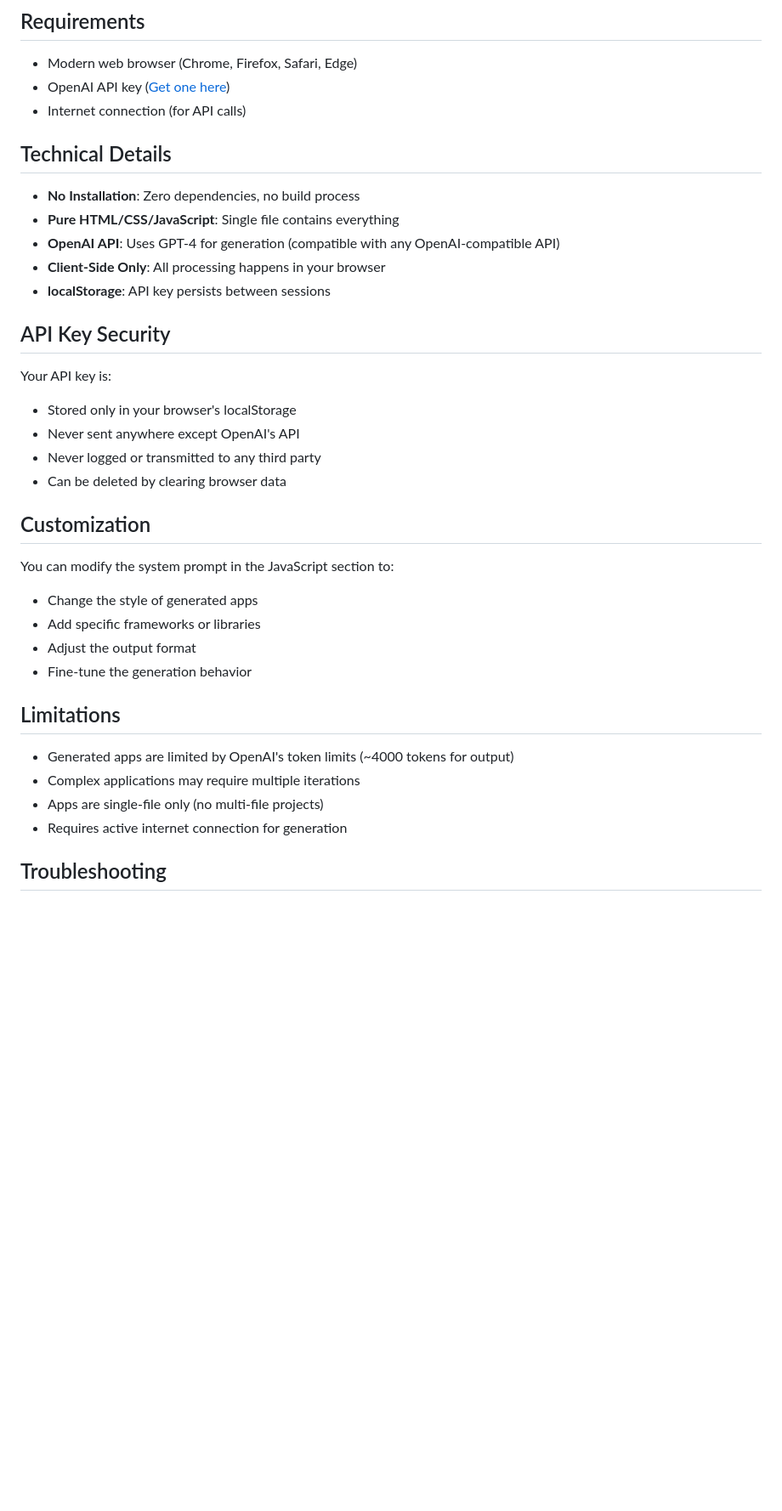
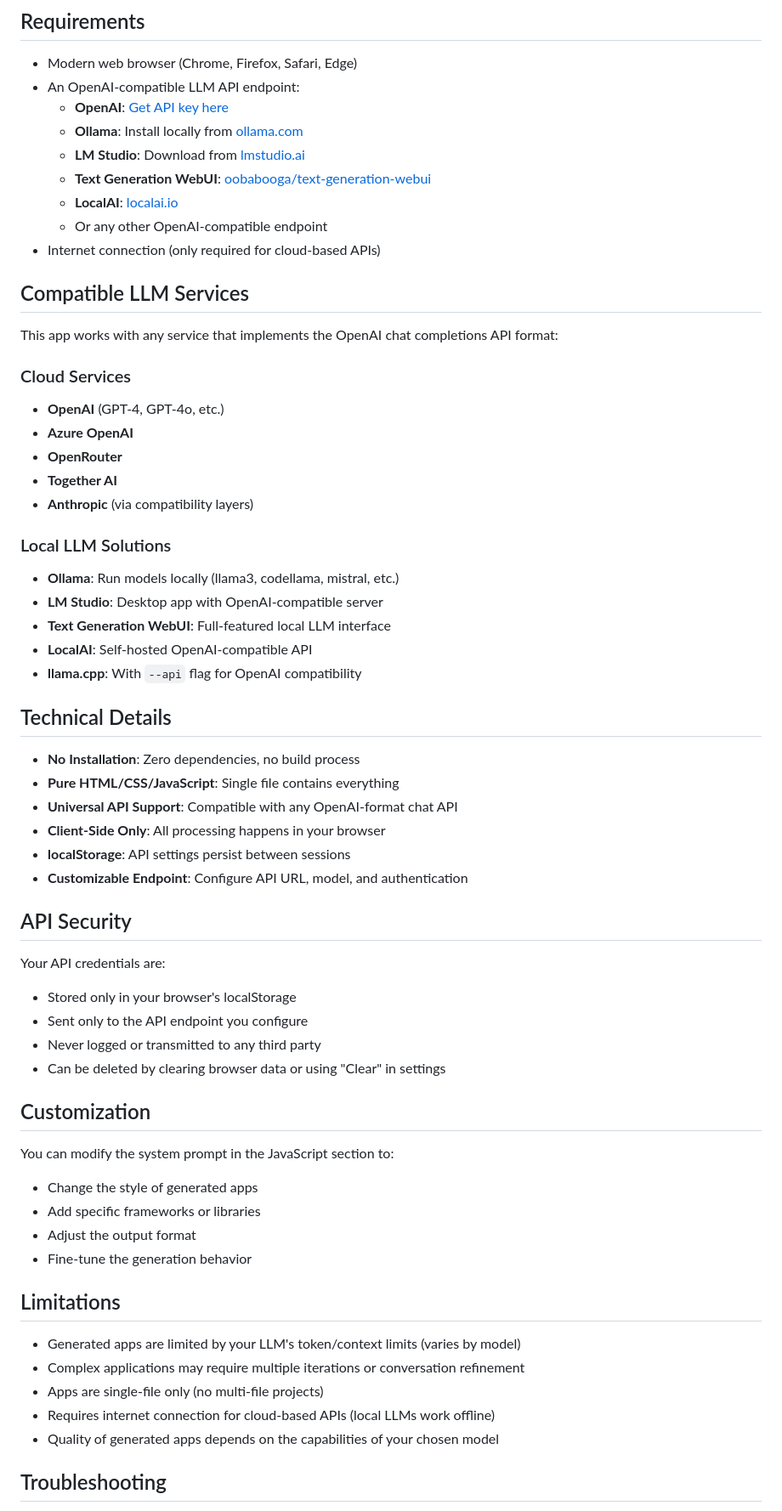
Before and after one commit to dmeldrum6/LLM-App-Prototyper, a Markdown page: README.md, the part around one of its changes. Shown at 85% size. GitHub-like rendering; blank space fills up the shorter version.

```diff
--- a/README.md
+++ b/README.md
@@ -31,24 +73,49 @@ An OpenAI API-compatible web application that generates self-contained, single-f
 ## Requirements
 
 - Modern web browser (Chrome, Firefox, Safari, Edge)
-- OpenAI API key ([Get one here](https://platform.openai.com/api-keys))
-- Internet connection (for API calls)
+- An OpenAI-compatible LLM API endpoint:
+  - **OpenAI**: [Get API key here](https://platform.openai.com/api-keys)
+  - **Ollama**: Install locally from [ollama.com](https://ollama.com)
+  - **LM Studio**: Download from [lmstudio.ai](https://lmstudio.ai)
+  - **Text Generation WebUI**: [oobabooga/text-generation-webui](https://github.com/oobabooga/text-generation-webui)
+  - **LocalAI**: [localai.io](https://localai.io)
+  - Or any other OpenAI-compatible endpoint
+- Internet connection (only required for cloud-based APIs)
+
+## Compatible LLM Services
+
+This app works with any service that implements the OpenAI chat completions API format:
+
+### Cloud Services
+- **OpenAI** (GPT-4, GPT-4o, etc.)
+- **Azure OpenAI**
+- **OpenRouter**
+- **Together AI**
+- **Anthropic** (via compatibility layers)
+
+### Local LLM Solutions
+- **Ollama**: Run models locally (llama3, codellama, mistral, etc.)
+- **LM Studio**: Desktop app with OpenAI-compatible server
+- **Text Generation WebUI**: Full-featured local LLM interface
+- **LocalAI**: Self-hosted OpenAI-compatible API
+- **llama.cpp**: With `--api` flag for OpenAI compatibility
 
 ## Technical Details
 
 - **No Installation**: Zero dependencies, no build process
 - **Pure HTML/CSS/JavaScript**: Single file contains everything
-- **OpenAI API**: Uses GPT-4 for generation (compatible with any OpenAI-compatible API)
+- **Universal API Support**: Compatible with any OpenAI-format chat API
 - **Client-Side Only**: All processing happens in your browser
-- **localStorage**: API key persists between sessions
+- **localStorage**: API settings persist between sessions
+- **Customizable Endpoint**: Configure API URL, model, and authentication
 
-## API Key Security
+## API Security
 
-Your API key is:
+Your API credentials are:
 - Stored only in your browser's localStorage
-- Never sent anywhere except OpenAI's API
+- Sent only to the API endpoint you configure
 - Never logged or transmitted to any third party
-- Can be deleted by clearing browser data
+- Can be deleted by clearing browser data or using "Clear" in settings
 
 ## Customization
 
@@ -60,10 +127,11 @@ You can modify the system prompt in the JavaScript section to:
 
 ## Limitations
 
-- Generated apps are limited by OpenAI's token limits (~4000 tokens for output)
-- Complex applications may require multiple iterations
+- Generated apps are limited by your LLM's token/context limits (varies by model)
+- Complex applications may require multiple iterations or conversation refinement
 - Apps are single-file only (no multi-file projects)
-- Requires active internet connection for generation
+- Requires internet connection for cloud-based APIs (local LLMs work offline)
+- Quality of generated apps depends on the capabilities of your chosen model
 
 ## Troubleshooting
 
```
Also changed, not shown: other parts of README.md (+62 -7 lines).
